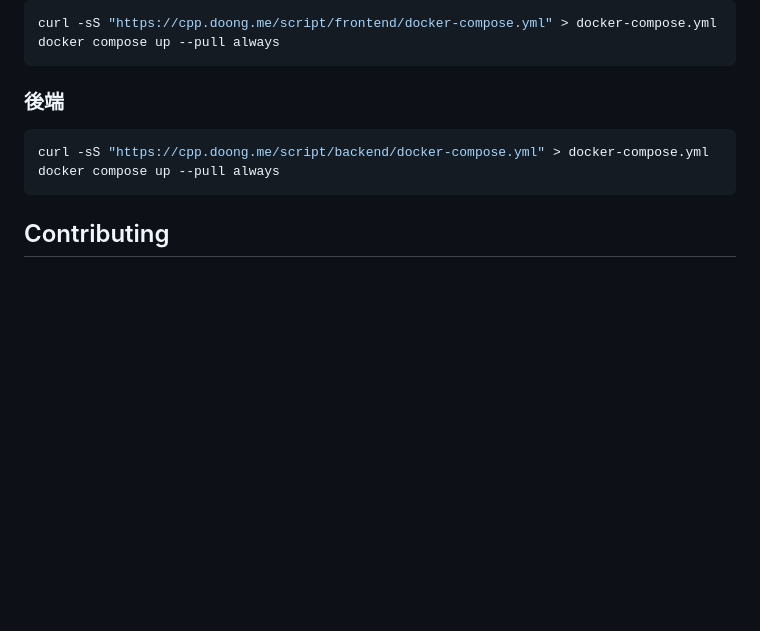
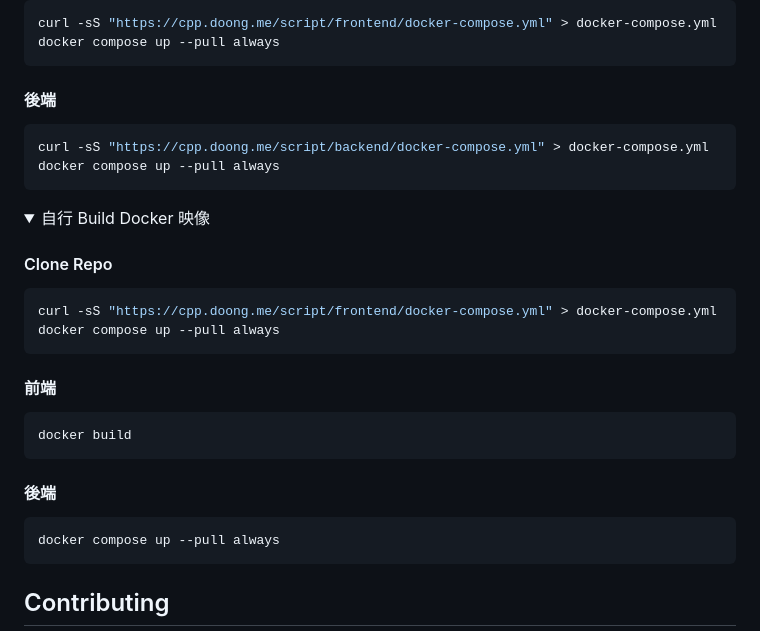
Before and after one commit to Dong-Chen-1031/CPP-here, a Markdown page: README-TW.md, the part around the change. GitHub-like rendering; folded sections open; blank space fills up the shorter version.

````diff
--- a/README-TW.md
+++ b/README-TW.md
@@ -77,10 +77,35 @@ curl -sS "https://cpp.doong.me/script/frontend/docker-compose.yml" > docker-comp
 docker compose up --pull always
 ```
 
-### 後端
+#### 後端
 
 ```shell
 curl -sS "https://cpp.doong.me/script/backend/docker-compose.yml" > docker-compose.yml
+docker compose up --pull always
+```
+
+</details>
+
+<details>
+
+<summary>自行 Build Docker 映像</summary>
+
+#### Clone Repo
+
+```shell
+curl -sS "https://cpp.doong.me/script/frontend/docker-compose.yml" > docker-compose.yml
+docker compose up --pull always
+```
+
+#### 前端
+
+```shell
+docker build
+```
+
+#### 後端
+
+```shell
 docker compose up --pull always
 ```
 
````
